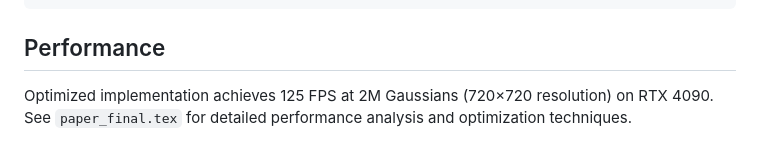
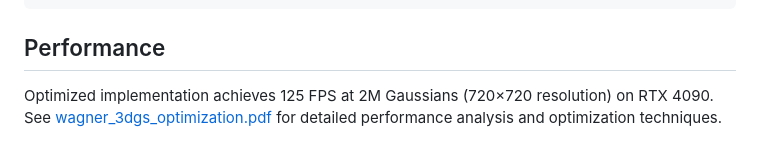
Before and after one commit to henrytwagner/cuda-3dgs-renderer, a Markdown page: README.md, the part around the change printed below. GitHub-like rendering.

Commit message:
Update paper references to PDF instead of LaTeX

```diff
--- a/README.md
+++ b/README.md
@@ -146,4 +146,4 @@ src/
 
 ## Performance
 
-Optimized implementation achieves 125 FPS at 2M Gaussians (720×720 resolution) on RTX 4090. See `paper_final.tex` for detailed performance analysis and optimization techniques.
+Optimized implementation achieves 125 FPS at 2M Gaussians (720×720 resolution) on RTX 4090. See [wagner_3dgs_optimization.pdf](wagner_3dgs_optimization.pdf) for detailed performance analysis and optimization techniques.
```
Also changed, not shown: other parts of README.md (+1 -1 lines).
